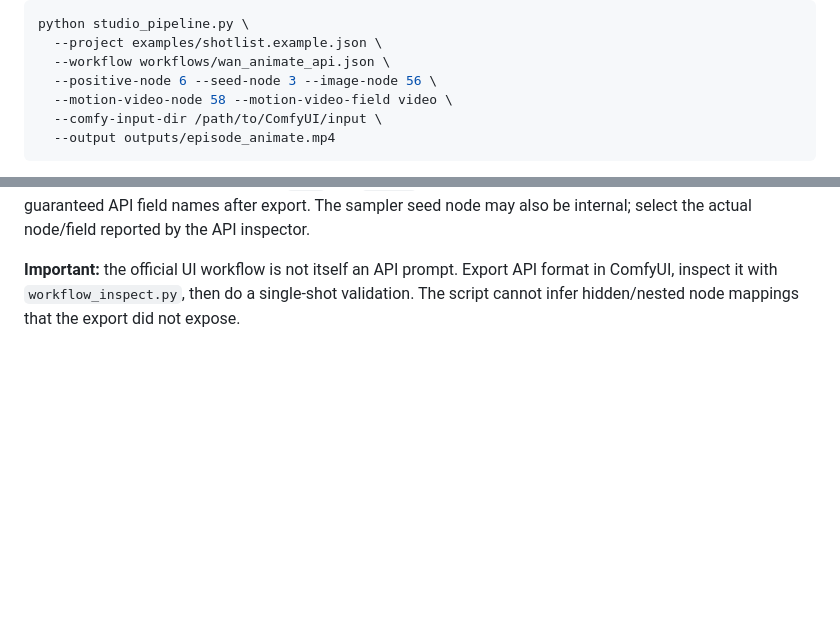
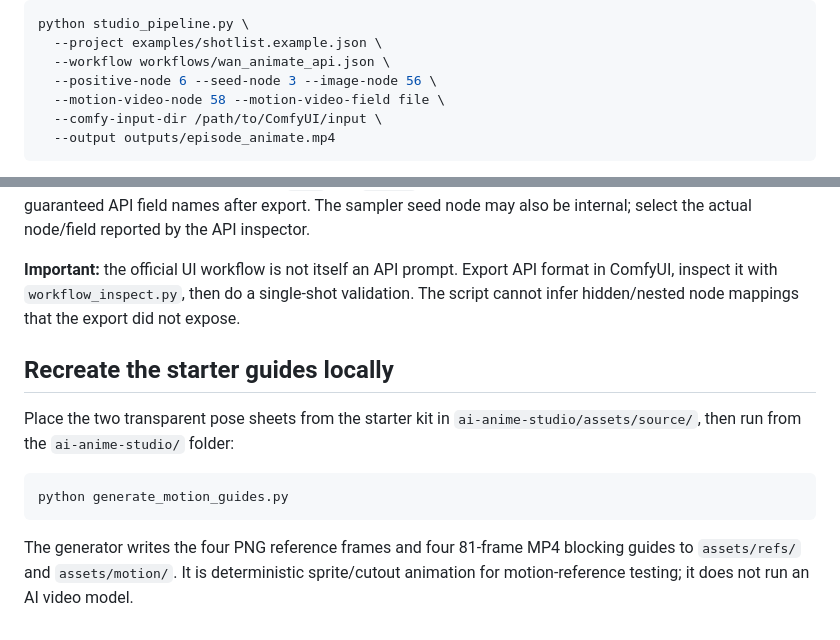
Before and after one commit to nursammbs/Ai-studio-generator, a Markdown page: ai-anime-studio/STUDIO_PIPELINE.md, 2 parts joined by grey strips. Rendered like a GitHub page; blank space fills up the shorter version.

Commit message:
Fix motion input examples and document regenerating starter guide assets

````diff
--- a/ai-anime-studio/STUDIO_PIPELINE.md
+++ b/ai-anime-studio/STUDIO_PIPELINE.md
@@ -74,7 +74,7 @@ python studio_pipeline.py \
   --project examples/shotlist.example.json \
   --workflow workflows/wan_animate_api.json \
   --positive-node 6 --seed-node 3 --image-node 56 \
-  --motion-video-node 58 --motion-video-field video \
+  --motion-video-node 58 --motion-video-field file \
   --comfy-input-dir /path/to/ComfyUI/input \
   --output outputs/episode_animate.mp4
 ```
@@ -147,3 +147,14 @@ Copy the kit's `ai-anime-studio/assets/refs/`, `ai-anime-studio/assets/motion/`,
 In the current Comfy-Org UI template, the top-level **LoadVideo** node's filename input is usually `file` (the driving video itself is passed to the Motion Transfer subgraph's `video` input). Motion Transfer exposes a main appearance/background prompt and a separate pose prompt. In this pipeline, the input names are configurable; set `--motion-video-node` to the LoadVideo node ID and `--motion-video-field file`, but only after checking the API JSON report. The subgraph's `text` and `text_4` fields are the current UI template's prompt labels, not guaranteed API field names after export. The sampler seed node may also be internal; select the actual node/field reported by the API inspector.
 
 **Important:** the official UI workflow is not itself an API prompt. Export API format in ComfyUI, inspect it with `workflow_inspect.py`, then do a single-shot validation. The script cannot infer hidden/nested node mappings that the export did not expose.
+
+
+## Recreate the starter guides locally
+
+Place the two transparent pose sheets from the starter kit in `ai-anime-studio/assets/source/`, then run from the `ai-anime-studio/` folder:
+
+```bash
+python generate_motion_guides.py
+```
+
+The generator writes the four PNG reference frames and four 81-frame MP4 blocking guides to `assets/refs/` and `assets/motion/`. It is deterministic sprite/cutout animation for motion-reference testing; it does not run an AI video model.
````
